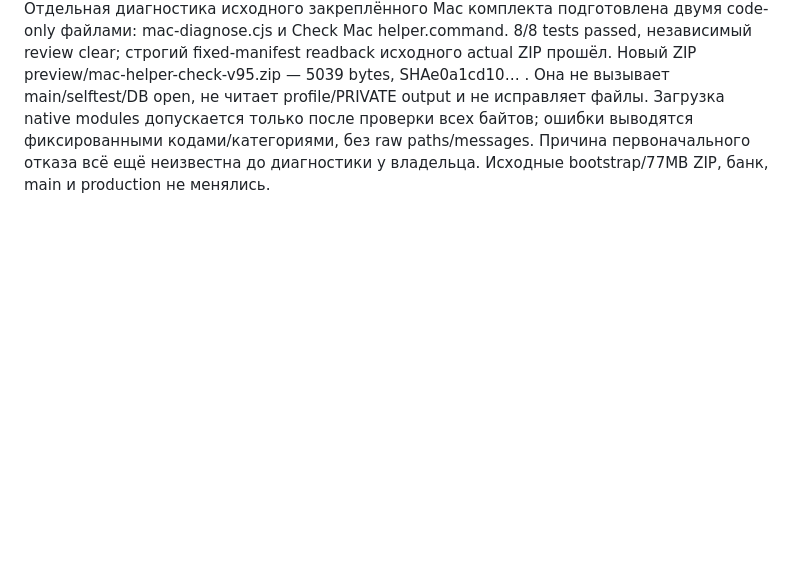
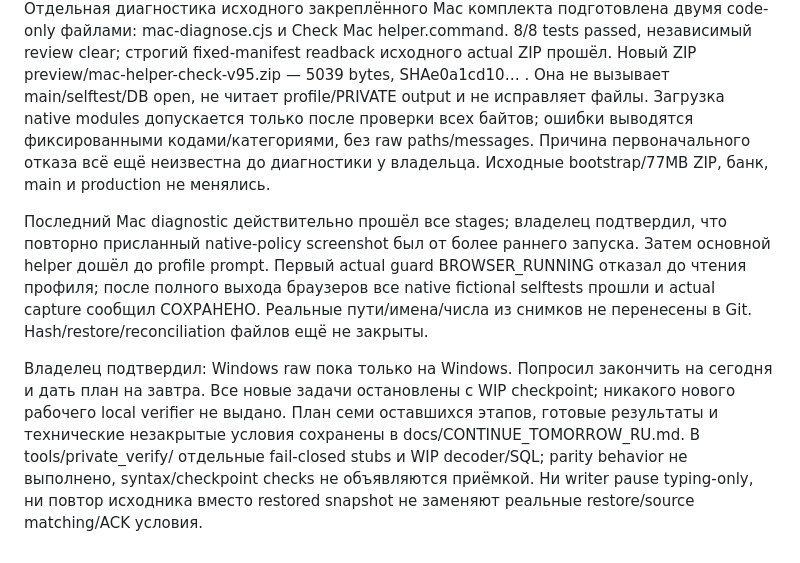
Before and after one commit to Stimpx/marichevy-finance, a Markdown page: docs/WORK_LOG.md, the part around the change. Rendered like a GitHub page; blank space fills up the shorter version.

```diff
--- a/docs/WORK_LOG.md
+++ b/docs/WORK_LOG.md
@@ -986,3 +986,19 @@ code-only файлами: mac-diagnose.cjs и Check Mac helper.command. 8/8 test
 байтов; ошибки выводятся фиксированными кодами/категориями, без raw paths/messages.
 Причина первоначального отказа всё ещё неизвестна до диагностики у владельца.
 Исходные bootstrap/77MB ZIP, банк, main и production не менялись.
+
+Последний Mac diagnostic действительно прошёл все stages; владелец подтвердил,
+что повторно присланный native-policy screenshot был от более раннего запуска.
+Затем основной helper дошёл до profile prompt. Первый actual guard BROWSER_RUNNING
+отказал до чтения профиля; после полного выхода браузеров все native fictional
+selftests прошли и actual capture сообщил СОХРАНЕНО. Реальные пути/имена/числа
+из снимков не перенесены в Git. Hash/restore/reconciliation файлов ещё не закрыты.
+
+Владелец подтвердил: Windows raw пока только на Windows. Попросил закончить
+на сегодня и дать план на завтра. Все новые задачи остановлены с WIP checkpoint;
+никакого нового рабочего local verifier не выдано. План семи оставшихся этапов,
+готовые результаты и технические незакрытые условия сохранены в
+docs/CONTINUE_TOMORROW_RU.md. В tools/private_verify/ отдельные fail-closed stubs
+и WIP decoder/SQL; parity behavior не выполнено, syntax/checkpoint checks не
+объявляются приёмкой. Ни writer pause typing-only, ни повтор исходника вместо
+restored snapshot не заменяют реальные restore/source matching/ACK условия.
```
Also changed, not shown: docs/CONTINUE_TOMORROW_RU.md (added, +90 -0 lines), docs/RELEASE_CANDIDATE.md (+11 -0 lines).
